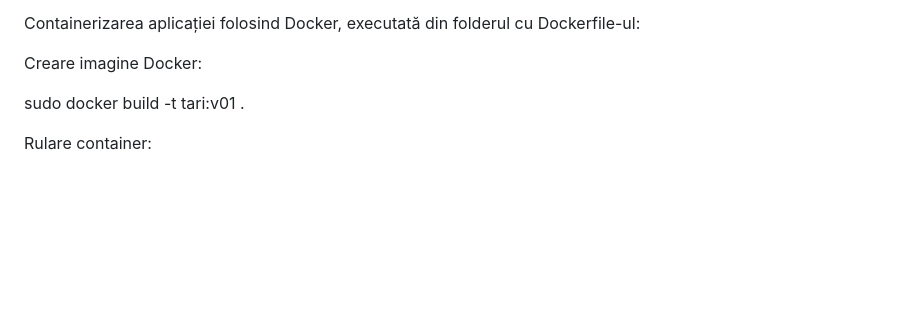
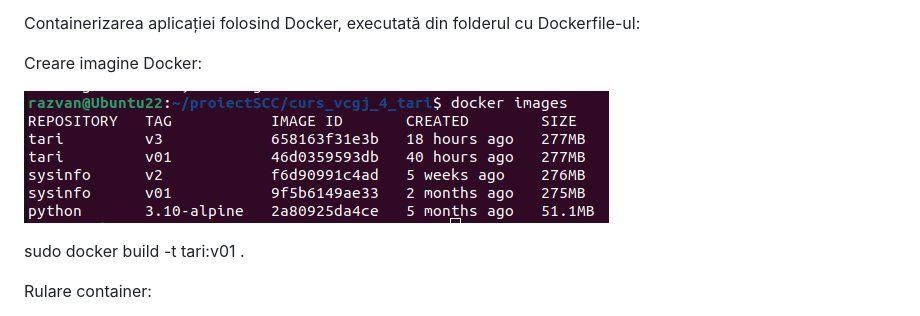
Before and after one commit to Iacob45/curs_vcgj_4_tari, a Markdown page: README.md, the part around the change printed below. Rendered like a GitHub page; pictures changed too: static/imagini_docker.png (added); blank space fills up the shorter version.

Commit message:
commit partea12

```diff
--- a/README.md
+++ b/README.md
@@ -78,6 +77,8 @@ Aplicația oferă trei rute principale, fiecare corespunzând unei pagini distin
 Containerizarea aplicației folosind Docker, executată din folderul cu Dockerfile-ul:
 
 Creare imagine Docker:
+
+![Imaginicontainer](/static/imagini_docker.png)
 
 sudo docker build -t tari:v01 .
 
```
Also changed, not shown: other parts of README.md (+0 -1 lines).
